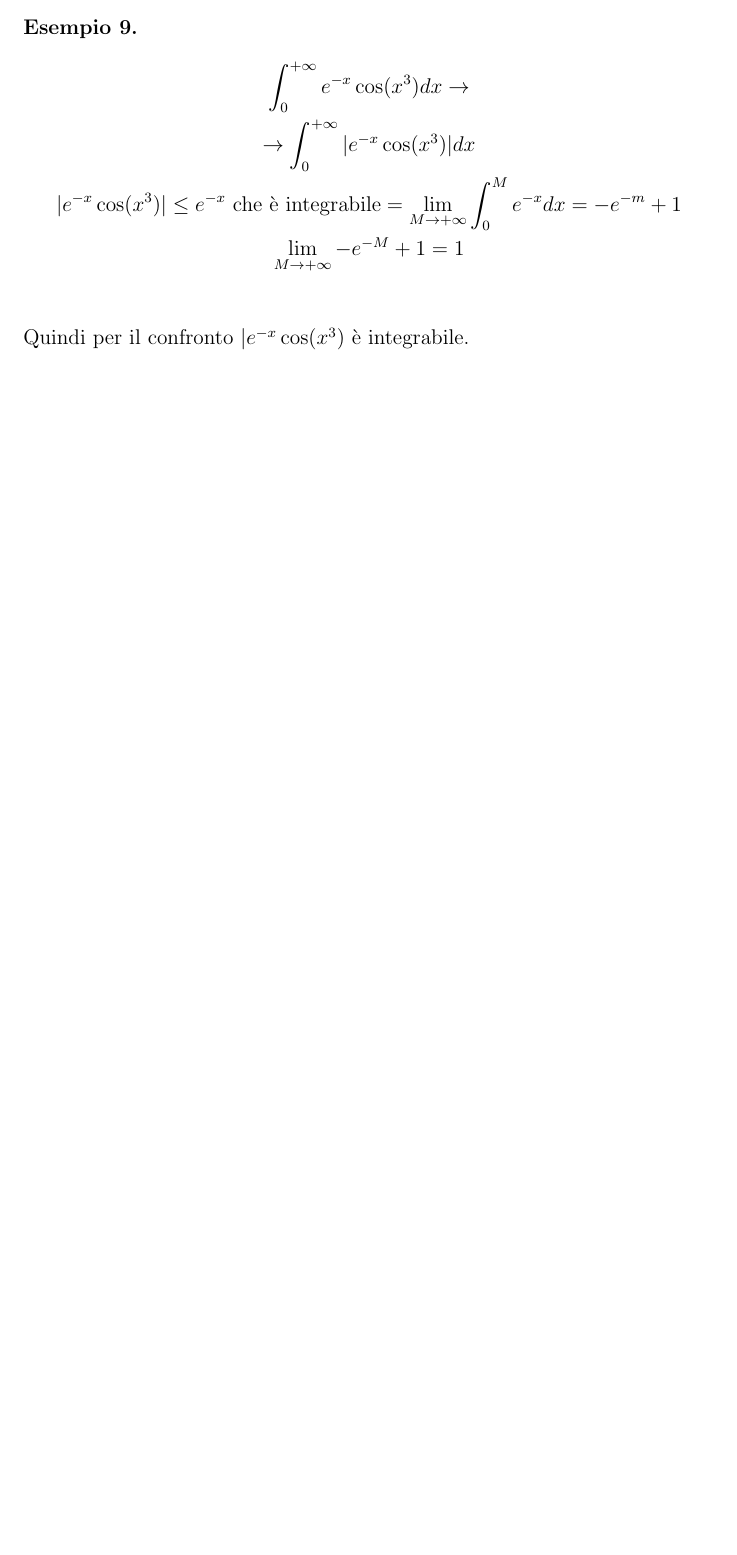
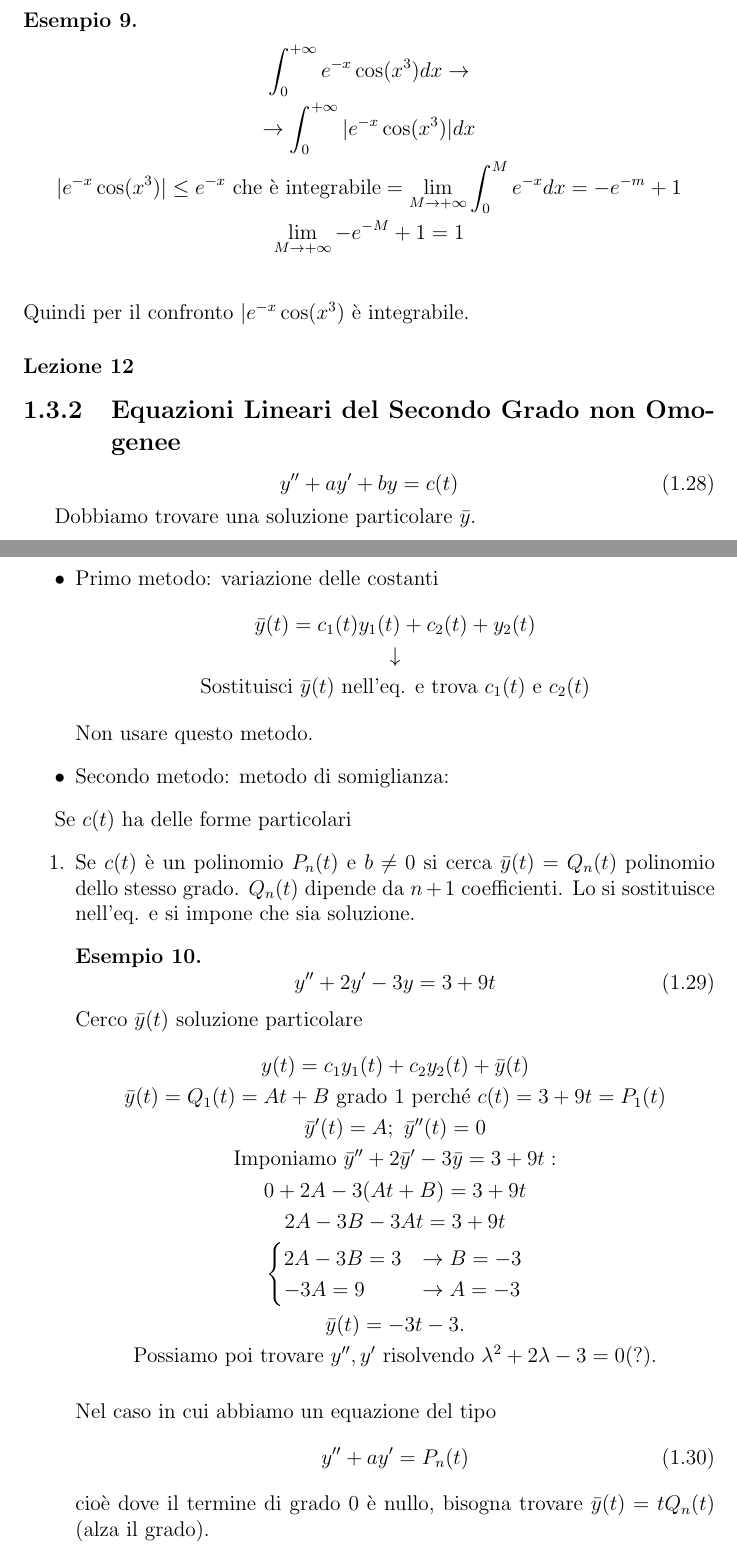
Before and after one commit to jakecolon3/latex-notes, a LaTeX document (Anno 1/Secondo Semestre/Analisi/Equazioni Differenziali.tex): part of page 12 of 12 before the commit and two parts of pages 12 and 13 of 15 after it, the two joined at a grey line, cut so that both start at the same text, the shorter picture padded with empty space. Compiled offline with pdfLaTeX.

Commit message:
analisi: eq. diff. secondo grado non omogenee

```diff
--- a/Anno 1/Secondo Semestre/Analisi/Equazioni Differenziali.tex
+++ b/Anno 1/Secondo Semestre/Analisi/Equazioni Differenziali.tex
@@ -480,3 +480,52 @@ Quindi se $\int_{a}^{+\infty} |f(x)| dx$ converge allora $\int_{a}^{+\infty} f(x
     Quindi per il confronto $|e^{-x}\cos(x^3)$ è integrabile.
 \end{esempio}
 
+\subsubsection{Lezione 12}
+\subsection{Equazioni Lineari del Secondo Grado non Omogenee}
+
+\begin{equation}
+    y'' + ay'+by = c(t)
+\end{equation}
+
+Dobbiamo trovare una soluzione particolare $\bar{y}$.
+\begin{itemize}
+    \item Primo metodo: variazione delle costanti
+        \begin{gather*}
+            \bar{y}(t) = c_1(t)y_1(t) + c_2(t) + y_2(t) \\
+            \downarrow \\
+            \text{Sostituisci $\bar{y}(t)$ nell'eq. e trova $c_1(t)$ e } c_2(t)
+        \end{gather*}
+        Non usare questo metodo.
+    \item Secondo metodo: metodo di somiglianza:
+\end{itemize}
+
+Se $c(t)$ ha delle forme particolari
+\begin{enumerate}
+    \item Se $c(t)$ è un polinomio $P_n(t)$ e $b\not=0$ si cerca $\bar{y}(t) = Q_n(t)$ polinomio dello stesso grado. $Q_n(t)$ dipende da $n+1$ coefficienti. Lo si sostituisce nell'eq. e si impone che sia soluzione.
+    \begin{esempio}
+        \begin{equation}
+            y''+2y'-3y=3+9t
+        \end{equation}
+        Cerco $\bar{y}(t)$ soluzione particolare
+        \begin{gather*}
+            y(t) = c_1y_1(t)+c_2y_2(t)+\bar{y}(t) \\
+            \bar{y}(t) = Q_1(t) = At+B \text{ grado 1 perché }c(t) = 3+9t = P_1(t) \\
+            \bar{y}'(t) = A;\ \bar{y}''(t) = 0 \\
+            \text{Imponiamo } \bar{y}''+ 2 \bar{y}' - 3 \bar{y}= 3 + 9t: \\
+            0+2A-3(At+B) = 3+9t \\
+            2A -3B-3At=3+9t \\
+            \begin{cases}
+                2A-3B=3 & \to B=-3\\
+                -3A=9 & \to A=-3
+            \end{cases} \\
+            \bar{y}(t) = -3t-3. \\
+            \text{Possiamo poi trovare $y'', y'$ risolvendo }\lambda^2 + 2\lambda-3=0 (?).
+        \end{gather*}
+    \end{esempio}
+
+    Nel caso in cui abbiamo un equazione del tipo
+    \begin{equation}
+        y''+ay'=P_n(t)
+    \end{equation}
+    cioè dove il termine di grado 0 è nullo, bisogna trovare $\bar{y}(t)=tQ_n(t)$ (alza il grado).
+    \begin{esempio}
```
Also changed, not shown: Anno 1/Secondo Semestre/Analisi/Equazioni Differenziali.tex (50 more changed lines).
